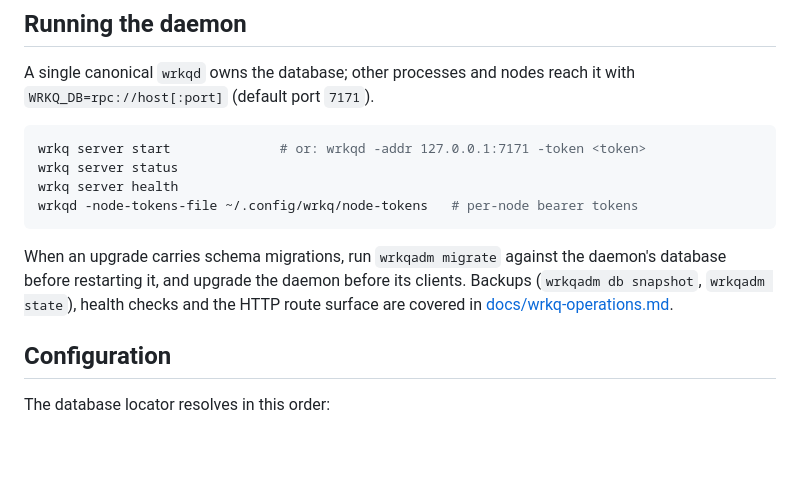
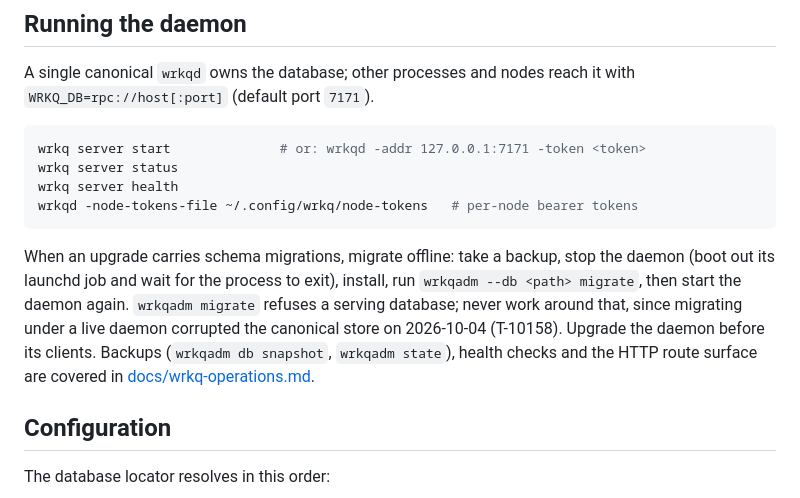
Before and after one commit to lherron/wrkq, a Markdown page: README.md, the part around the change. GitHub-like rendering; blank space fills up the shorter version.

Commit message:
docs(readme): migration releases stop the daemon before migrating (T-11430 follow-up)
The README said to migrate the daemon's database before restarting it,
which omits the stop. That is the sequence behind T-10158; match
docs/wrkq-operations.md (backup, bootout and wait, install, migrate,
start).

Co-Authored-By: Claude Opus 5.5 <noreply@anthropic.com>
Claude-Session: https://claude.ai/code/session_01WxzHJR6fyriYJZgyTCdYWr

````diff
--- a/README.md
+++ b/README.md
@@ -205,10 +205,14 @@ wrkq server health
 wrkqd -node-tokens-file ~/.config/wrkq/node-tokens   # per-node bearer tokens
 ```
 
-When an upgrade carries schema migrations, run `wrkqadm migrate` against the
-daemon's database before restarting it, and upgrade the daemon before its
-clients. Backups (`wrkqadm db snapshot`, `wrkqadm state`), health checks and
-the HTTP route surface are covered in
+When an upgrade carries schema migrations, migrate offline: take a backup,
+stop the daemon (boot out its launchd job and wait for the process to exit),
+install, run `wrkqadm --db <path> migrate`, then start the daemon again.
+`wrkqadm migrate` refuses a serving database; never work around that, since
+migrating under a live daemon corrupted the canonical store on 2026-10-04
+(T-10158). Upgrade the daemon before its clients. Backups (`wrkqadm db
+snapshot`, `wrkqadm state`), health checks and the HTTP route surface are
+covered in
 [docs/wrkq-operations.md](docs/wrkq-operations.md).
 
 ## Configuration
````
